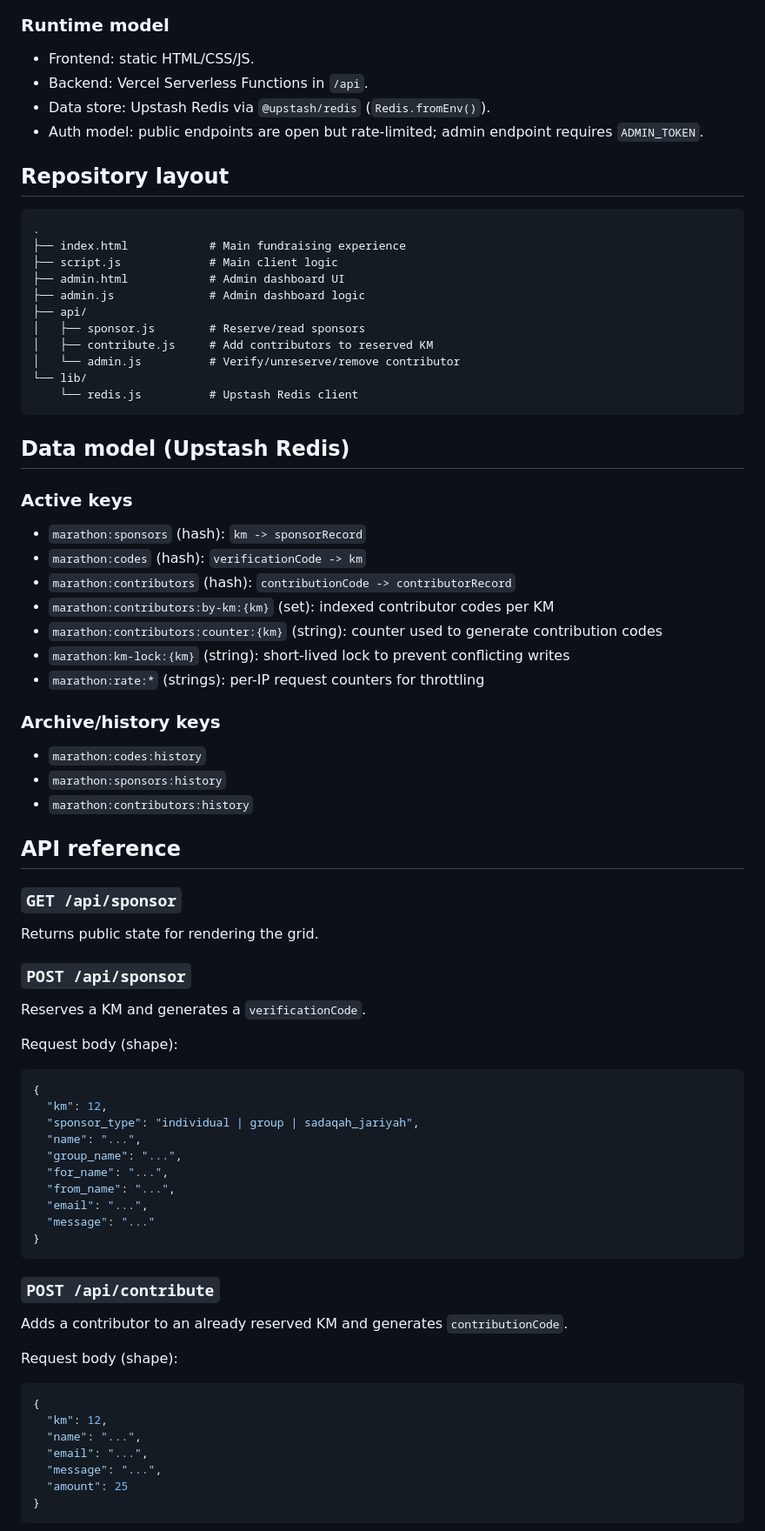
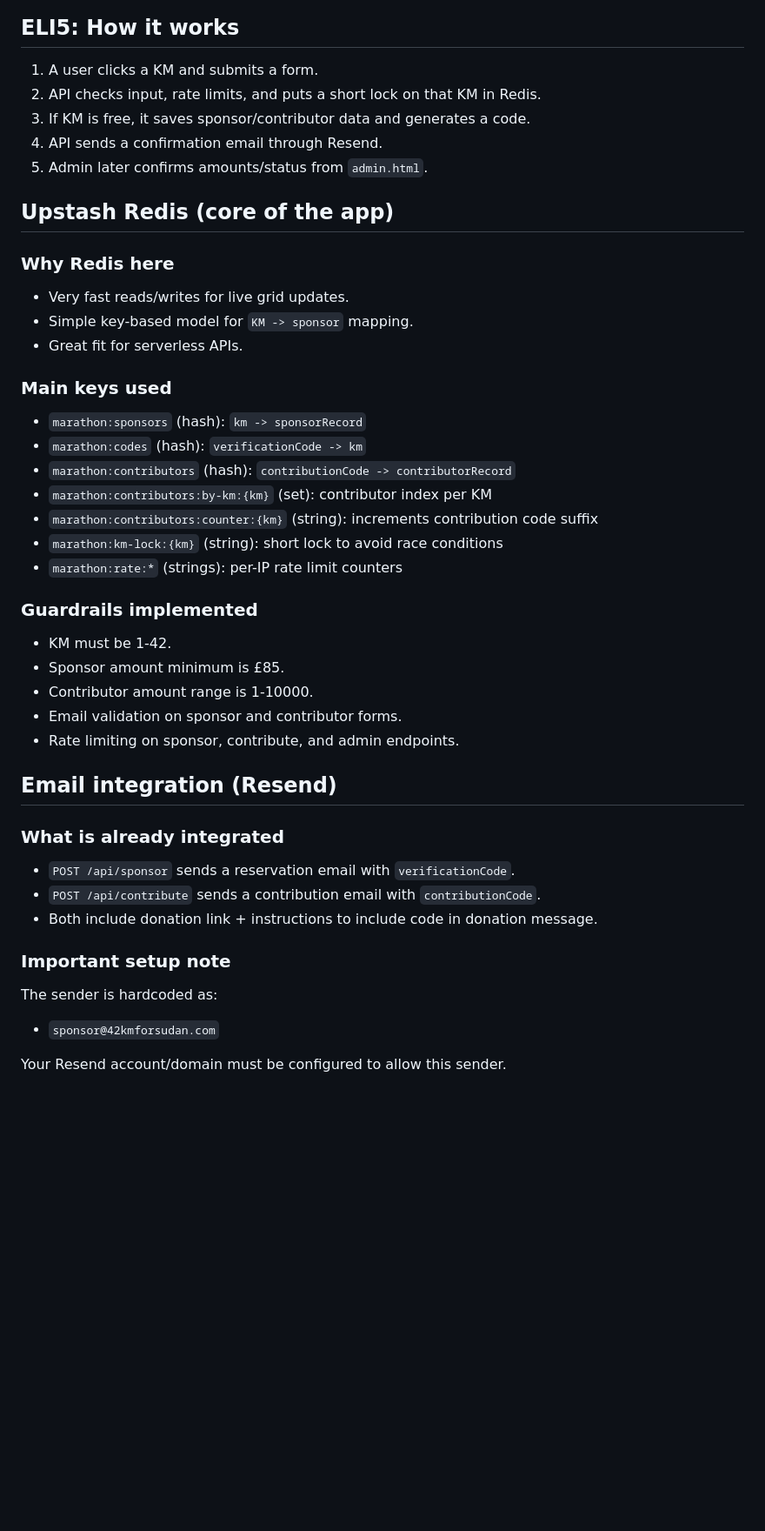
Before and after one commit to Himikid/42km-for-sudan, a Markdown page: README.md, the part around one of its changes. Shown at 87% size. GitHub-like rendering; blank space fills up the shorter version.

Commit message:
docs: rewrite README with ELI5 architecture and setup

````diff
--- a/README.md
+++ b/README.md
@@ -33,76 +35,45 @@ flowchart LR
 ```
 
-### Runtime model
-- Frontend: static HTML/CSS/JS.
-- Backend: Vercel Serverless Functions in `/api`.
-- Data store: Upstash Redis via `@upstash/redis` (`Redis.fromEnv()`).
-- Auth model: public endpoints are open but rate-limited; admin endpoint requires `ADMIN_TOKEN`.
+## ELI5: How it works
+1. A user clicks a KM and submits a form.
+2. API checks input, rate limits, and puts a short lock on that KM in Redis.
+3. If KM is free, it saves sponsor/contributor data and generates a code.
+4. API sends a confirmation email through Resend.
+5. Admin later confirms amounts/status from `admin.html`.
 
-## Repository layout
+## Upstash Redis (core of the app)
 
-```text
-.
-├── index.html            # Main fundraising experience
-├── script.js             # Main client logic
-├── admin.html            # Admin dashboard UI
-├── admin.js              # Admin dashboard logic
-├── api/
-│   ├── sponsor.js        # Reserve/read sponsors
-│   ├── contribute.js     # Add contributors to reserved KM
-│   └── admin.js          # Verify/unreserve/remove contributor
-└── lib/
-    └── redis.js          # Upstash Redis client
-```
+### Why Redis here
+- Very fast reads/writes for live grid updates.
+- Simple key-based model for `KM -> sponsor` mapping.
+- Great fit for serverless APIs.
 
-## Data model (Upstash Redis)
-
-### Active keys
+### Main keys used
 - `marathon:sponsors` (hash): `km -> sponsorRecord`
 - `marathon:codes` (hash): `verificationCode -> km`
 - `marathon:contributors` (hash): `contributionCode -> contributorRecord`
-- `marathon:contributors:by-km:{km}` (set): indexed contributor codes per KM
-- `marathon:contributors:counter:{km}` (string): counter used to generate contribution codes
-- `marathon:km-lock:{km}` (string): short-lived lock to prevent conflicting writes
-- `marathon:rate:*` (strings): per-IP request counters for throttling
+- `marathon:contributors:by-km:{km}` (set): contributor index per KM
+- `marathon:contributors:counter:{km}` (string): increments contribution code suffix
+- `marathon:km-lock:{km}` (string): short lock to avoid race conditions
+- `marathon:rate:*` (strings): per-IP rate limit counters
 
-### Archive/history keys
-- `marathon:codes:history`
-- `marathon:sponsors:history`
-- `marathon:contributors:history`
+### Guardrails implemented
+- KM must be 1-42.
+- Sponsor amount minimum is £85.
+- Contributor amount range is 1-10000.
+- Email validation on sponsor and contributor forms.
+- Rate limiting on sponsor, contribute, and admin endpoints.
 
-## API reference
+## Email integration (Resend)
 
-### `GET /api/sponsor`
-Returns public state for rendering the grid.
+### What is already integrated
+- `POST /api/sponsor` sends a reservation email with `verificationCode`.
+- `POST /api/contribute` sends a contribution email with `contributionCode`.
+- Both include donation link + instructions to include code in donation message.
 
-### `POST /api/sponsor`
-Reserves a KM and generates a `verificationCode`.
+### Important setup note
+The sender is hardcoded as:
+- `sponsor@42kmforsudan.com`
 
-Request body (shape):
-```json
-{
-  "km": 12,
-  "sponsor_type": "individual | group | sadaqah_jariyah",
-  "name": "...",
-  "group_name": "...",
-  "for_name": "...",
-  "from_name": "...",
-  "email": "...",
-  "message": "..."
-}
-```
+Your Resend account/domain must be configured to allow this sender.
 
-### `POST /api/contribute`
-Adds a contributor to an already reserved KM and generates `contributionCode`.
-
-Request body (shape):
-```json
-{
-  "km": 12,
-  "name": "...",
-  "email": "...",
-  "message": "...",
-  "amount": 25
-}
-```
-
````
Also changed, not shown: other parts of README.md (+71 -114 lines).
